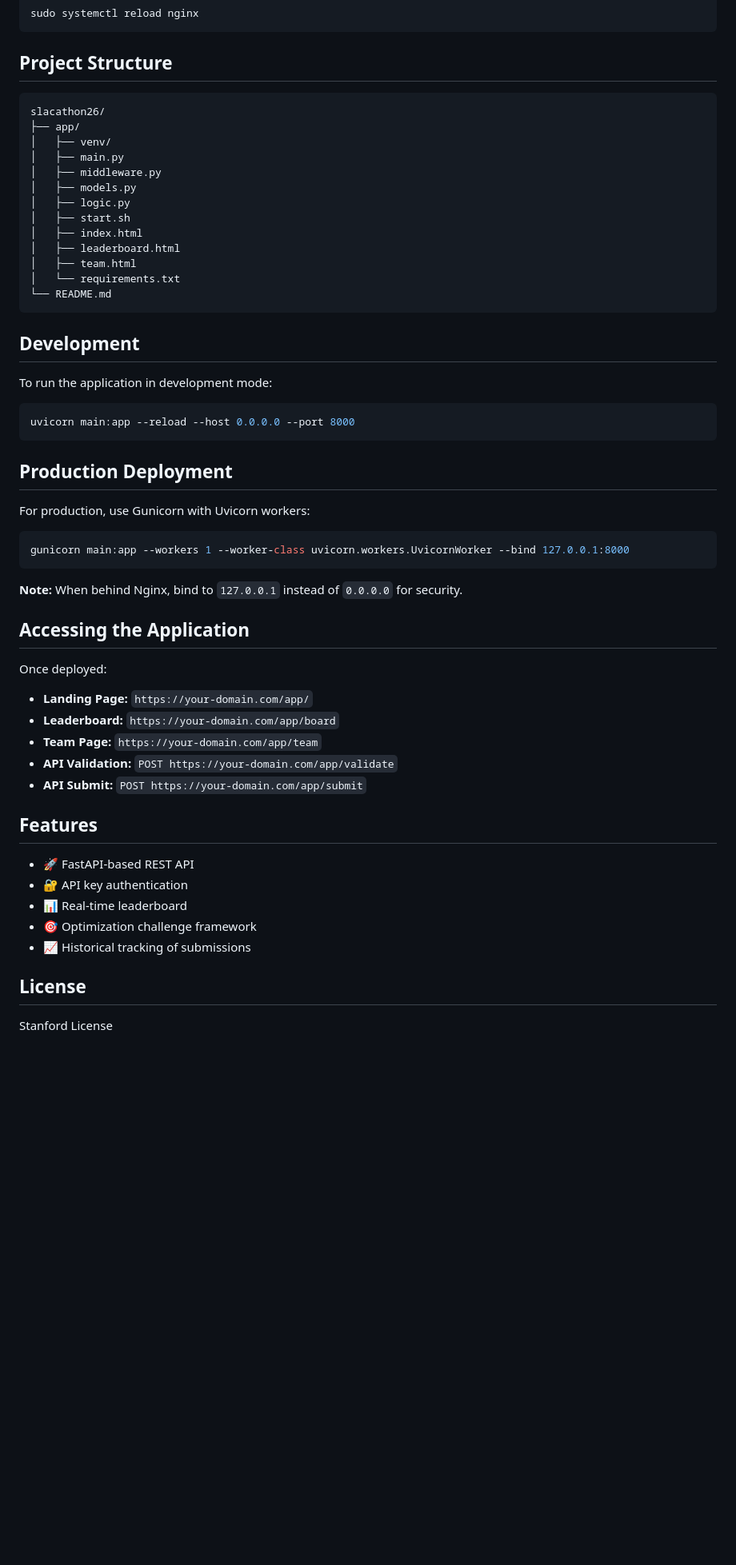
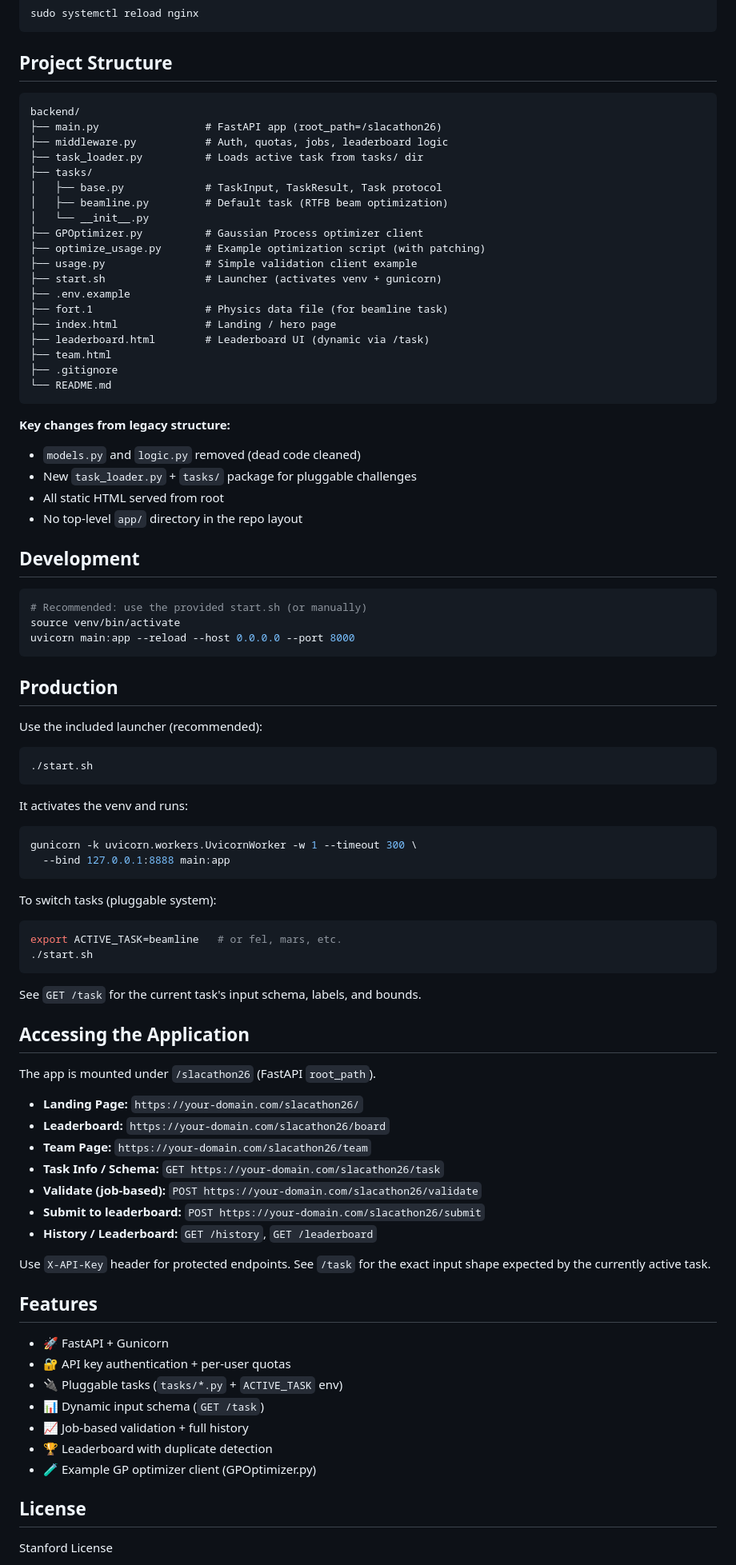
Before and after one commit to slaclab/slacathon26, a Markdown page: README.md, the part around one of its changes. Shown at 80% size. Drawn GitHub-style; blank space fills up the shorter version.

Commit message:
Update README.md with current project structure

````diff
--- a/README.md
+++ b/README.md
@@ -269,55 +286,89 @@ sudo systemctl reload nginx
 ```
 
 ## Project Structure
+
 ```
-slacathon26/
-├── app/
-│   ├── venv/
-│   ├── main.py
-│   ├── middleware.py
-│   ├── models.py
-│   ├── logic.py
-│   ├── start.sh
-│   ├── index.html
-│   ├── leaderboard.html
-│   ├── team.html
-│   └── requirements.txt
+backend/
+├── main.py                 # FastAPI app (root_path=/slacathon26)
+├── middleware.py           # Auth, quotas, jobs, leaderboard logic
+├── task_loader.py          # Loads active task from tasks/ dir
+├── tasks/
+│   ├── base.py             # TaskInput, TaskResult, Task protocol
+│   ├── beamline.py         # Default task (RTFB beam optimization)
+│   └── __init__.py
+├── GPOptimizer.py          # Gaussian Process optimizer client
+├── optimize_usage.py       # Example optimization script (with patching)
+├── usage.py                # Simple validation client example
+├── start.sh                # Launcher (activates venv + gunicorn)
+├── .env.example
+├── fort.1                  # Physics data file (for beamline task)
+├── index.html              # Landing / hero page
+├── leaderboard.html        # Leaderboard UI (dynamic via /task)
+├── team.html
+├── .gitignore
 └── README.md
 ```
 
+**Key changes from legacy structure:**
+- `models.py` and `logic.py` removed (dead code cleaned)
+- New `task_loader.py` + `tasks/` package for pluggable challenges
+- All static HTML served from root
+- No top-level `app/` directory in the repo layout
+
 ## Development
 
-To run the application in development mode:
 ```bash
+# Recommended: use the provided start.sh (or manually)
+source venv/bin/activate
 uvicorn main:app --reload --host 0.0.0.0 --port 8000
 ```
 
-## Production Deployment
+## Production
 
-For production, use Gunicorn with Uvicorn workers:
+Use the included launcher (recommended):
+
 ```bash
-gunicorn main:app --workers 1 --worker-class uvicorn.workers.UvicornWorker --bind 127.0.0.1:8000
+./start.sh
 ```
 
-**Note:** When behind Nginx, bind to `127.0.0.1` instead of `0.0.0.0` for security.
+It activates the venv and runs:
+```bash
+gunicorn -k uvicorn.workers.UvicornWorker -w 1 --timeout 300 \
+  --bind 127.0.0.1:8888 main:app
+```
+
+To switch tasks (pluggable system):
+
+```bash
+export ACTIVE_TASK=beamline   # or fel, mars, etc.
+./start.sh
+```
+
+See `GET /task` for the current task's input schema, labels, and bounds.
 
 ## Accessing the Application
 
-Once deployed:
+The app is mounted under `/slacathon26` (FastAPI `root_path`).
 
-- **Landing Page:** `https://your-domain.com/app/`
-- **Leaderboard:** `https://your-domain.com/app/board`
-- **Team Page:** `https://your-domain.com/app/team`
-- **API Validation:** `POST https://your-domain.com/app/validate`
-- **API Submit:** `POST https://your-domain.com/app/submit`
+- **Landing Page:** `https://your-domain.com/slacathon26/`
+- **Leaderboard:** `https://your-domain.com/slacathon26/board`
+- **Team Page:** `https://your-domain.com/slacathon26/team`
+- **Task Info / Schema:** `GET https://your-domain.com/slacathon26/task`
+- **Validate (job-based):** `POST https://your-domain.com/slacathon26/validate`
+- **Submit to leaderboard:** `POST https://your-domain.com/slacathon26/submit`
+- **History / Leaderboard:** `GET /history`, `GET /leaderboard`
+
+Use `X-API-Key` header for protected endpoints. See `/task` for the exact input shape expected by the currently active task.
 
 ## Features
 
-- 🚀 FastAPI-based REST API
-- 🔐 API key authentication
-- 📊 Real-time leaderboard
-- 🎯 Optimization challenge framework
-- 📈 Historical tracking of submissions
+- 🚀 FastAPI + Gunicorn
+- 🔐 API key authentication + per-user quotas
+- 🔌 Pluggable tasks (`tasks/*.py` + `ACTIVE_TASK` env)
+- 📊 Dynamic input schema (`GET /task`)
+- 📈 Job-based validation + full history
+- 🏆 Leaderboard with duplicate detection
+- 🧪 Example GP optimizer client (GPOptimizer.py)
 
 ## License
 
````
Also changed, not shown: other parts of README.md (+31 -14 lines).
